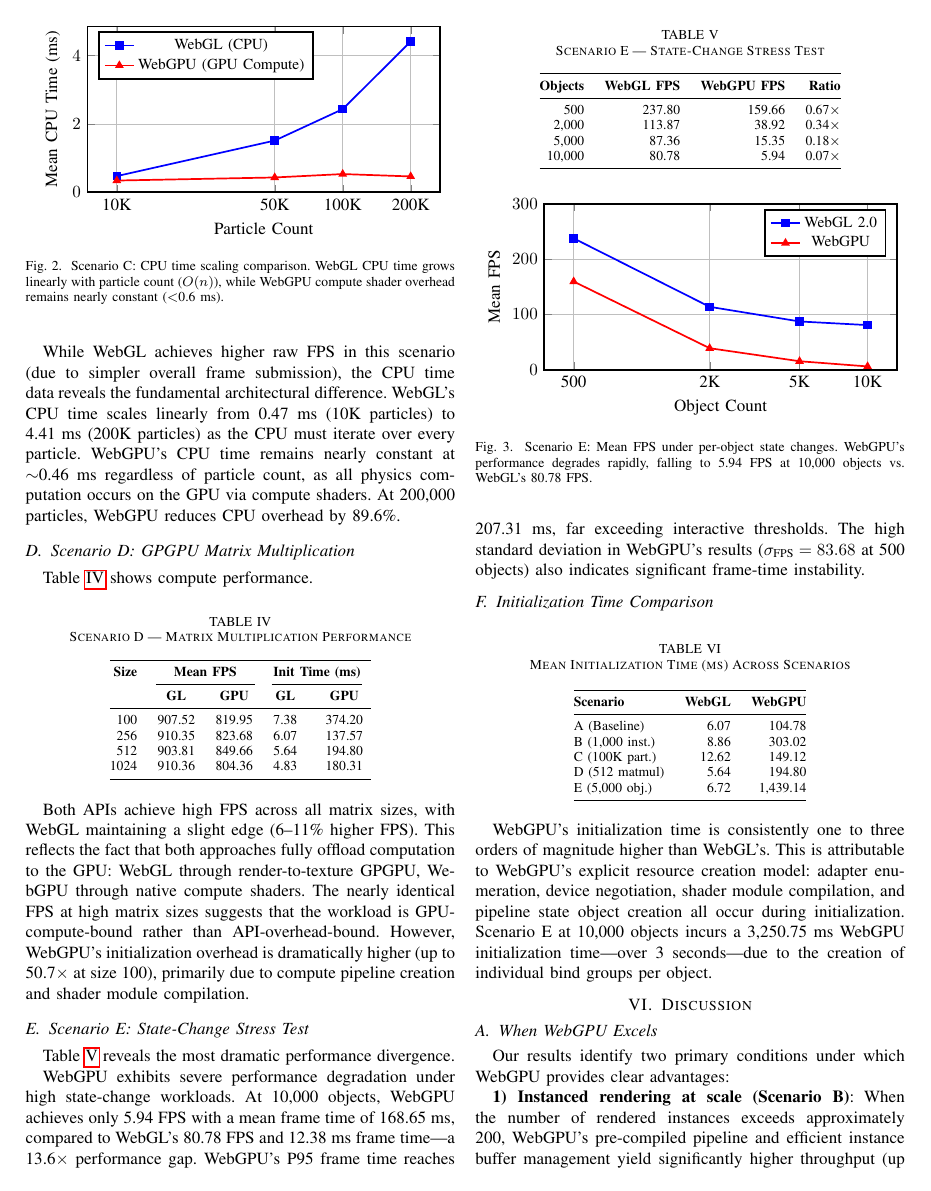
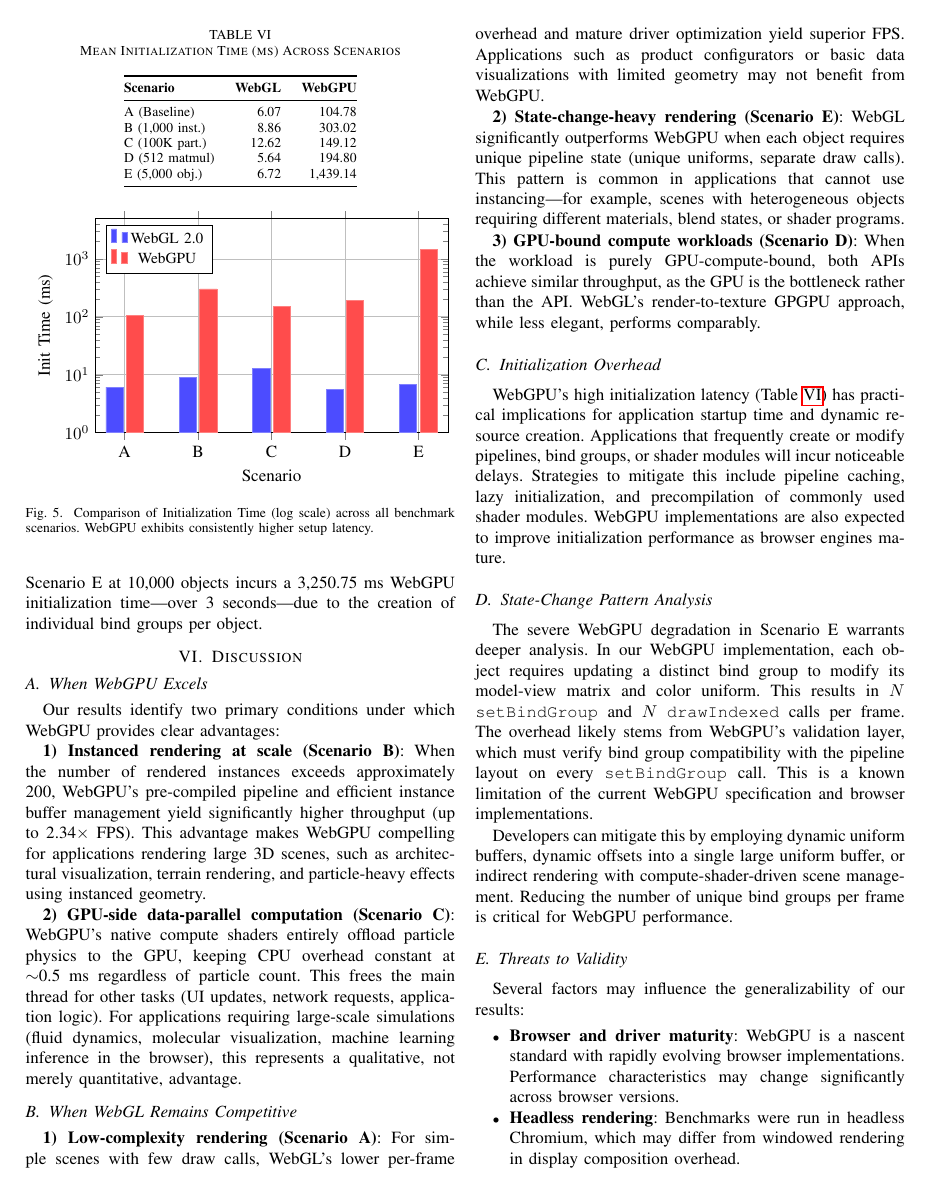
Before and after one commit to not-vinayy/web3d, a LaTeX paper (paper/main.tex): page 4 of 6 before the commit and page 5 of 6 after it. Compiled offline with pdfLaTeX; a missing font is replaced by an installed copy or a similar font; a LaTeX package or settings file that is missing is left out.

Commit message:
compiled state results

```diff
--- a/paper/main.tex
+++ b/paper/main.tex
@@ -15,6 +15,7 @@
 \usepackage{siunitx}
 \usepackage{pgfplots}
 \pgfplotsset{compat=1.18}
+\usepgfplotslibrary{groupplots}
 \usepackage{tikz}
 \usepackage{balance}
 
@@ -396,6 +455,49 @@ E (5{,}000 obj.) & 6.72 & 1{,}439.14 \\
 \bottomrule
 \end{tabular}
 \end{table}
+
+\begin{figure}[htbp]
+\centering
+\begin{tikzpicture}
+\begin{axis}[
+    width=\columnwidth,
+    height=6cm,
+    symbolic x coords={A, B, C, D, E},
+    xtick=data,
+    xticklabels={A, B, C, D, E},
+    ylabel={Init Time (ms)},
+    xlabel={Scenario},
+    ymode=log,
+    log basis y={10},
+    ybar,
+    bar width=10pt,
+    legend pos=north west,
+    legend style={font=\small},
+    grid=major,
+    ymin=1, ymax=5000
+]
+\addplot[fill=blue!70, draw=blue!50] coordinates {
+    (A, 6.07)
+    (B, 8.86)
+    (C, 12.62)
+    (D, 5.64)
+    (E, 6.72)
+};
+\addlegendentry{WebGL 2.0}
+
+\addplot[fill=red!70, draw=red!50] coordinates {
+    (A, 104.78)
+    (B, 303.02)
+    (C, 149.12)
+    (D, 194.80)
+    (E, 1439.14)
+};
+\addlegendentry{WebGPU}
+\end{axis}
+\end{tikzpicture}
+\caption{Comparison of Initialization Time (log scale) across all benchmark scenarios. WebGPU exhibits consistently higher setup latency.}
+\label{fig:init_time_graph}
+\end{figure}
 
 WebGPU's initialization time is consistently one to three orders of magnitude higher than WebGL's. This is attributable to WebGPU's explicit resource creation model: adapter enumeration, device negotiation, shader module compilation, and pipeline state object creation all occur during initialization. Scenario~E at 10{,}000 objects incurs a 3{,}250.75~ms WebGPU initialization time---over 3 seconds---due to the creation of individual bind groups per object.
 
```
Also changed, not shown: paper/main.pdf, paper/main.tex (68 more changed lines), 2 other files.
